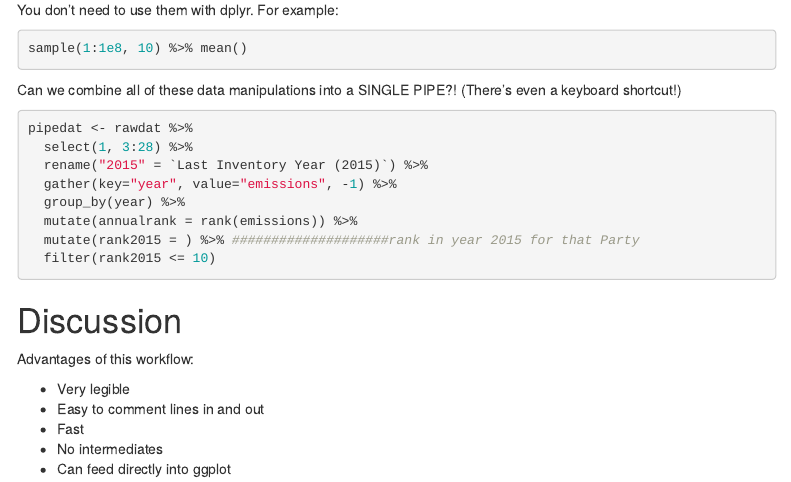
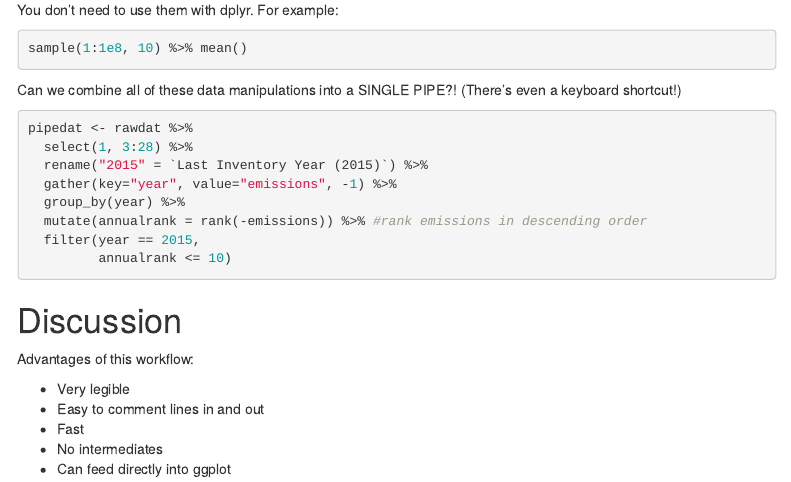
Before and after one commit to afredston/tidyverse_tutorial, an R Markdown document (tidyverse_tutorial.Rmd): the page in a window 1100 px wide, from 2080 px down. Rendered offline with R 4.5, knitr and Pandoc, with nearby package versions; menus at the side of the page are left out.

Commit message:
fixed ranking issue

````diff
--- a/tidyverse_tutorial.Rmd
+++ b/tidyverse_tutorial.Rmd
@@ -117,9 +117,9 @@ pipedat <- rawdat %>%
   rename("2015" = `Last Inventory Year (2015)`) %>%
   gather(key="year", value="emissions", -1) %>%
   group_by(year) %>%
-  mutate(annualrank = rank(emissions)) %>%
-  mutate(rank2015 = ) %>% ####################rank in year 2015 for that Party
-  filter(rank2015 <= 10)
+  mutate(annualrank = rank(-emissions)) %>% #rank emissions in descending order
+  filter(year == 2015,
+         annualrank <= 10)
 ```
 
 # Discussion
````
